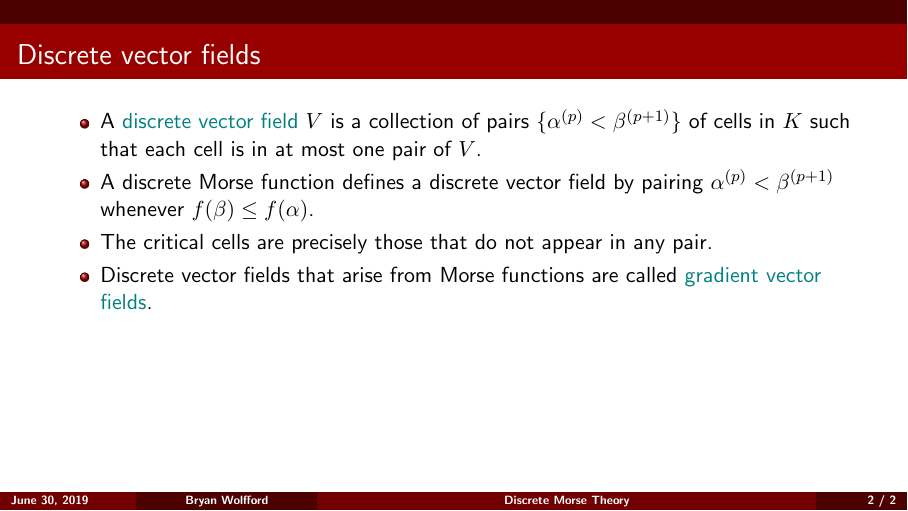
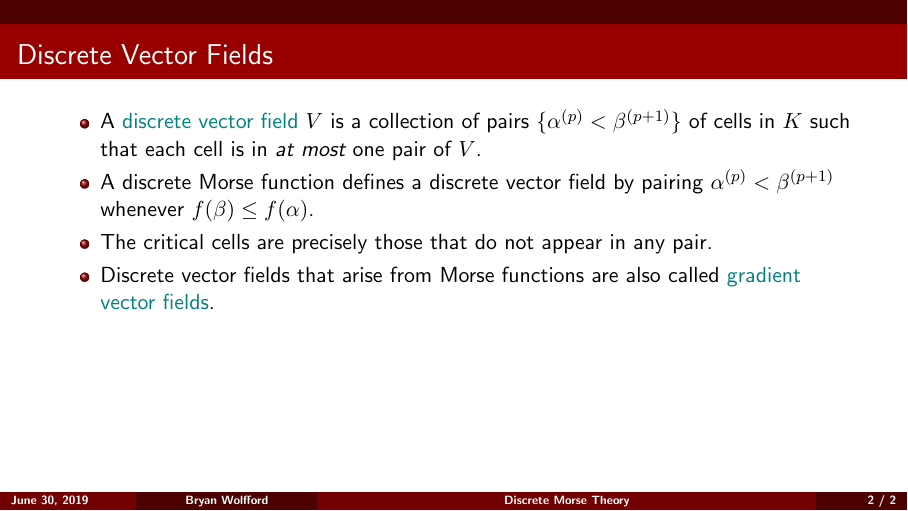
Before and after one commit to brychrwolf/Discrete-Morse-Theory, LaTeX slides (dsm.tex): page 2 of 2. Compiled offline with pdfLaTeX.

Commit message:
updated Discrete Vector Fields

```diff
--- a/dsm.tex
+++ b/dsm.tex
@@ -449,19 +449,13 @@
 
 \fi
 %------------------------------------------------
-\frame{\frametitle{Discrete vector fields}
-	%\begin{columns}[T]
-	%	\begin{column}{.66\textwidth}
-			\begin{itemize}
-				\item A {\color{MyTeal}discrete vector field} $V$ is a collection of pairs $\{\alpha^{(p)} < \beta^{(p+1)}\}$ of cells in $K$ such that each cell is in at most one pair of $V$.
-				\item A discrete Morse function defines a discrete vector field by pairing $\alpha^{(p)} < \beta^{(p+1)}$ whenever $f(\beta) \leq f(\alpha)$.
-				\item The critical cells are precisely those that do not appear in any pair.
-				\item Discrete vector fields that arise from Morse functions are called {\color{MyTeal}gradient vector fields}.
-			\end{itemize}
-	%	\end{column}
-	%	\begin{column}{.33\textwidth}
-	%	\end{column}
-	%\end{columns}
+\frame{\frametitle{Discrete Vector Fields}
+	\begin{itemize}
+		\item A {\color{MyTeal}discrete vector field} $V$ is a collection of pairs $\{\alpha^{(p)} < \beta^{(p+1)}\}$ of cells in $K$ such that each cell is in \emph{at most} one pair of $V$.
+		\item A discrete Morse function defines a discrete vector field by pairing $\alpha^{(p)} < \beta^{(p+1)}$ whenever $f(\beta) \leq f(\alpha)$.
+		\item The critical cells are precisely those that do not appear in any pair.
+		\item Discrete vector fields that arise from Morse functions are also called {\color{MyTeal}gradient vector fields}.
+	\end{itemize}
 }
 
 \iffalse
```
